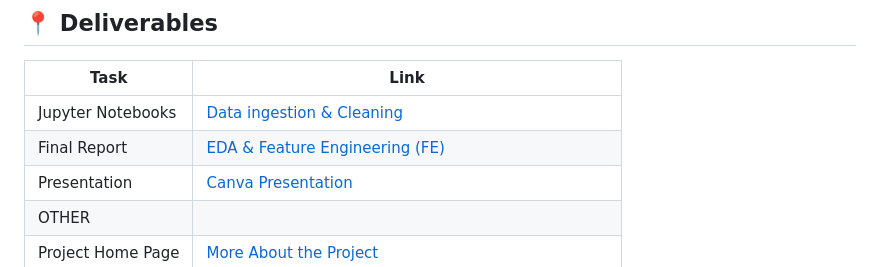
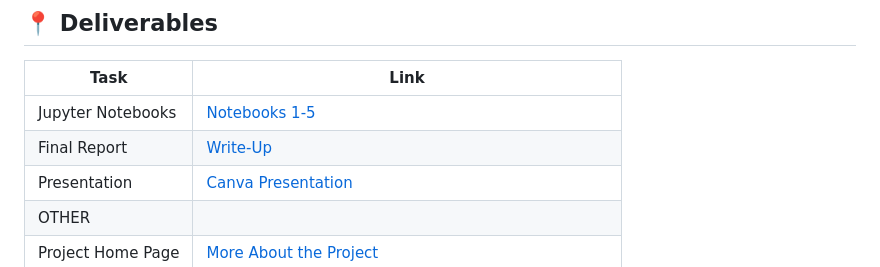
Before and after one commit to kirstenlynn-ops/DSC400_Project_Amazon_Review_Analysis, a Markdown page: README.md, the part around the change. Rendered like a GitHub page.

```diff
--- a/README.md
+++ b/README.md
@@ -90,8 +90,8 @@ Yes. Verified purchases tend to have slightly different rating patterns compared
 
 | Task                  | Link |
 |-----------------------|------|
-| Jupyter Notebooks     | [Data ingestion & Cleaning](https://github.com/kirstenlynn-ops/DSC400_Project_Amazon_Review_Analysis/tree/main/notebooks) |
-| Final Report          | [EDA & Feature Engineering (FE)](#) |
+| Jupyter Notebooks     | [Notebooks 1-5](https://github.com/kirstenlynn-ops/DSC400_Project_Amazon_Review_Analysis/tree/main/notebooks) |
+| Final Report          | [Write-Up](#) |
 | Presentation          | [Canva Presentation](#) |
 | OTHER                 |                     |
 | Project Home Page   | [More About the Project](https://kirstenlynn-ops.github.io/DSC400_Project_Amazon_Review_Analysis/) |
```
